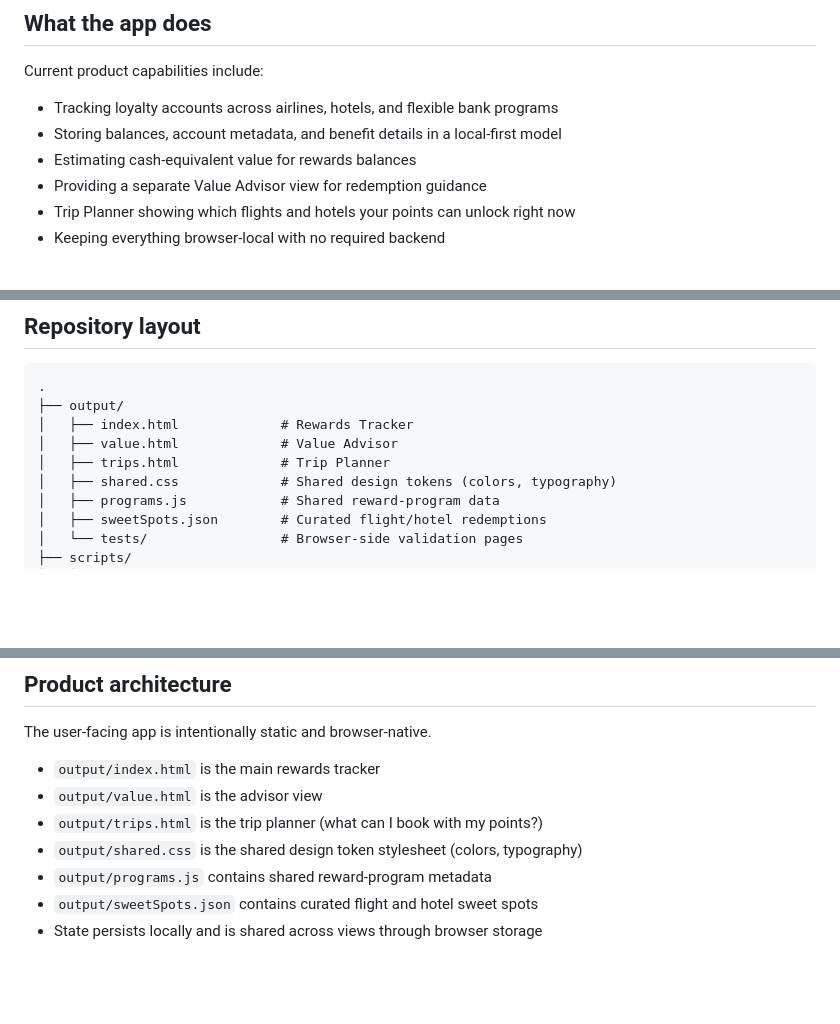
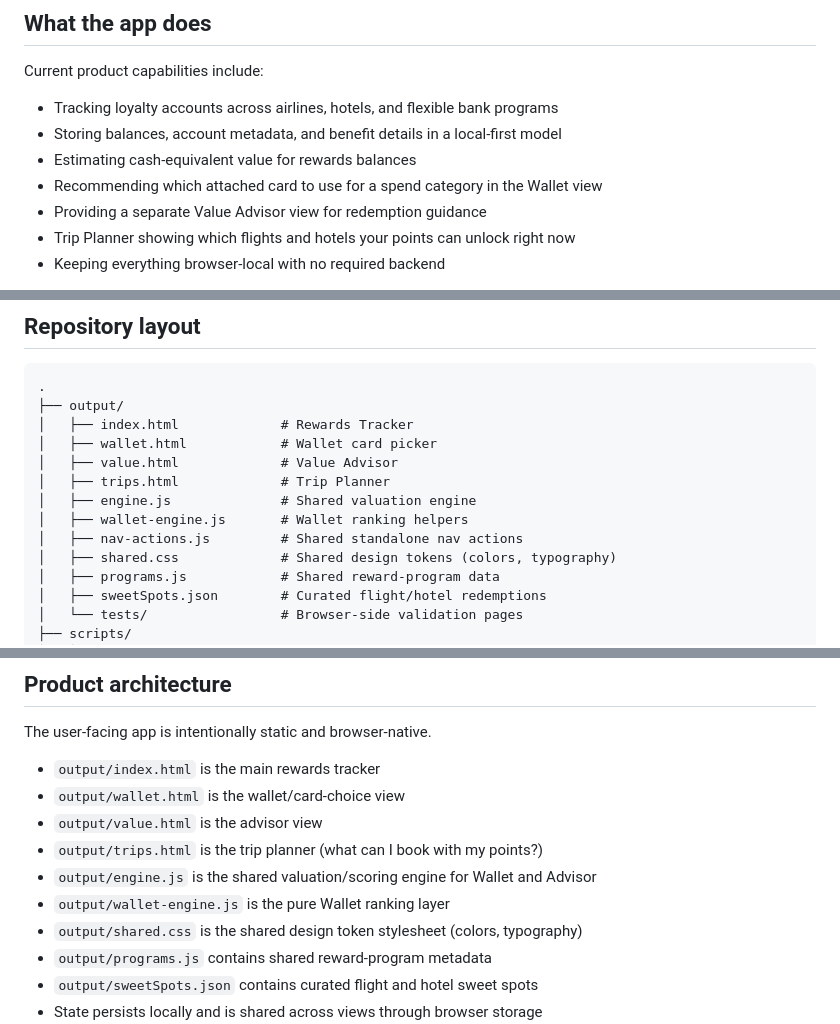
Before and after one commit to macphers/churn, a Markdown page: README.md, 3 parts joined by grey strips. GitHub-like rendering; blank space fills up the shorter version.

```diff
--- a/README.md
+++ b/README.md
@@ -13,6 +13,7 @@ Current product capabilities include:
 - Tracking loyalty accounts across airlines, hotels, and flexible bank programs
 - Storing balances, account metadata, and benefit details in a local-first model
 - Estimating cash-equivalent value for rewards balances
+- Recommending which attached card to use for a spend category in the Wallet view
 - Providing a separate Value Advisor view for redemption guidance
 - Trip Planner showing which flights and hotels your points can unlock right now
 - Keeping everything browser-local with no required backend
@@ -82,8 +83,12 @@ If you want stable local data while developing, keep using the same URL consiste
 .
 ├── output/
 │   ├── index.html             # Rewards Tracker
+│   ├── wallet.html            # Wallet card picker
 │   ├── value.html             # Value Advisor
 │   ├── trips.html             # Trip Planner
+│   ├── engine.js              # Shared valuation engine
+│   ├── wallet-engine.js       # Wallet ranking helpers
+│   ├── nav-actions.js         # Shared standalone nav actions
 │   ├── shared.css             # Shared design tokens (colors, typography)
 │   ├── programs.js            # Shared reward-program data
 │   ├── sweetSpots.json        # Curated flight/hotel redemptions
@@ -102,8 +107,11 @@ If you want stable local data while developing, keep using the same URL consiste
 The user-facing app is intentionally static and browser-native.
 
 - `output/index.html` is the main rewards tracker
+- `output/wallet.html` is the wallet/card-choice view
 - `output/value.html` is the advisor view
 - `output/trips.html` is the trip planner (what can I book with my points?)
+- `output/engine.js` is the shared valuation/scoring engine for Wallet and Advisor
+- `output/wallet-engine.js` is the pure Wallet ranking layer
 - `output/shared.css` is the shared design token stylesheet (colors, typography)
 - `output/programs.js` contains shared reward-program metadata
 - `output/sweetSpots.json` contains curated flight and hotel sweet spots
```
Also changed, not shown: other parts of README.md (+1 -0 lines), product-spec.md (+5 -3 lines).
